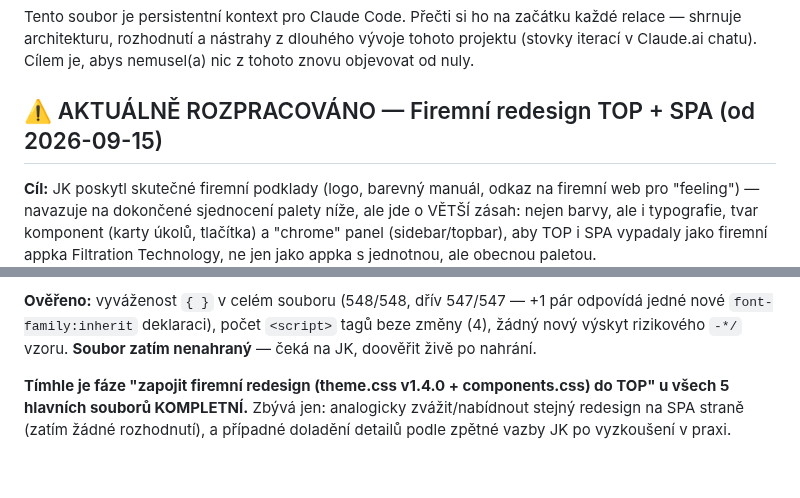
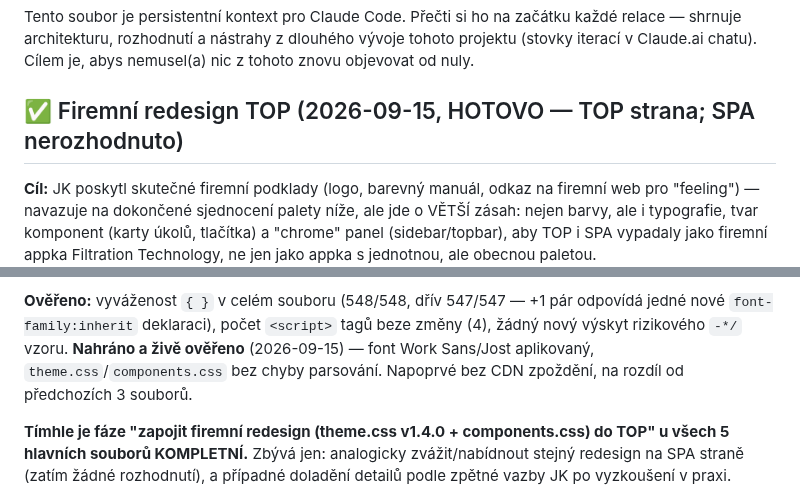
Before and after one commit to Asbeel13/TOP, a Markdown page: CLAUDE.md, 2 parts joined by grey strips. Drawn GitHub-style; blank space fills up the shorter version.

Commit message:
Zapsano: tydenni_prehled.html overen zive - firemni redesign TOP kompletne uzavren
Co-Authored-By: Claude Sonnet 5 <noreply@anthropic.com>

```diff
--- a/CLAUDE.md
+++ b/CLAUDE.md
@@ -5,7 +5,7 @@ každé relace — shrnuje architekturu, rozhodnutí a nástrahy z dlouhého vý
 tohoto projektu (stovky iterací v Claude.ai chatu). Cílem je, abys nemusel(a)
 nic z tohoto znovu objevovat od nuly.
 
-## ⚠️ AKTUÁLNĚ ROZPRACOVÁNO — Firemní redesign TOP + SPA (od 2026-09-15)
+## ✅ Firemní redesign TOP (2026-09-15, HOTOVO — TOP strana; SPA nerozhodnuto)
 
 **Cíl:** JK poskytl skutečné firemní podklady (logo, barevný manuál, odkaz
 na firemní web pro "feeling") — navazuje na dokončené sjednocení palety
@@ -297,8 +297,9 @@ výsledkem "beze změny potřeba":
 **Ověřeno:** vyváženost `{ }` v celém souboru (548/548, dřív 547/547 —
 +1 pár odpovídá jedné nové `font-family:inherit` deklaraci), počet
 `<script>` tagů beze změny (4), žádný nový výskyt rizikového `-*/`
-vzoru. **Soubor zatím nenahraný** — čeká na JK, doověřit živě po
-nahrání.
+vzoru. **Nahráno a živě ověřeno** (2026-09-15) — font Work Sans/Jost aplikovaný,
+`theme.css`/`components.css` bez chyby parsování. Napoprvé bez CDN
+zpoždění, na rozdíl od předchozích 3 souborů.
 
 **Tímhle je fáze "zapojit firemní redesign (theme.css v1.4.0 +
 components.css) do TOP" u všech 5 hlavních souborů KOMPLETNÍ.**
```
